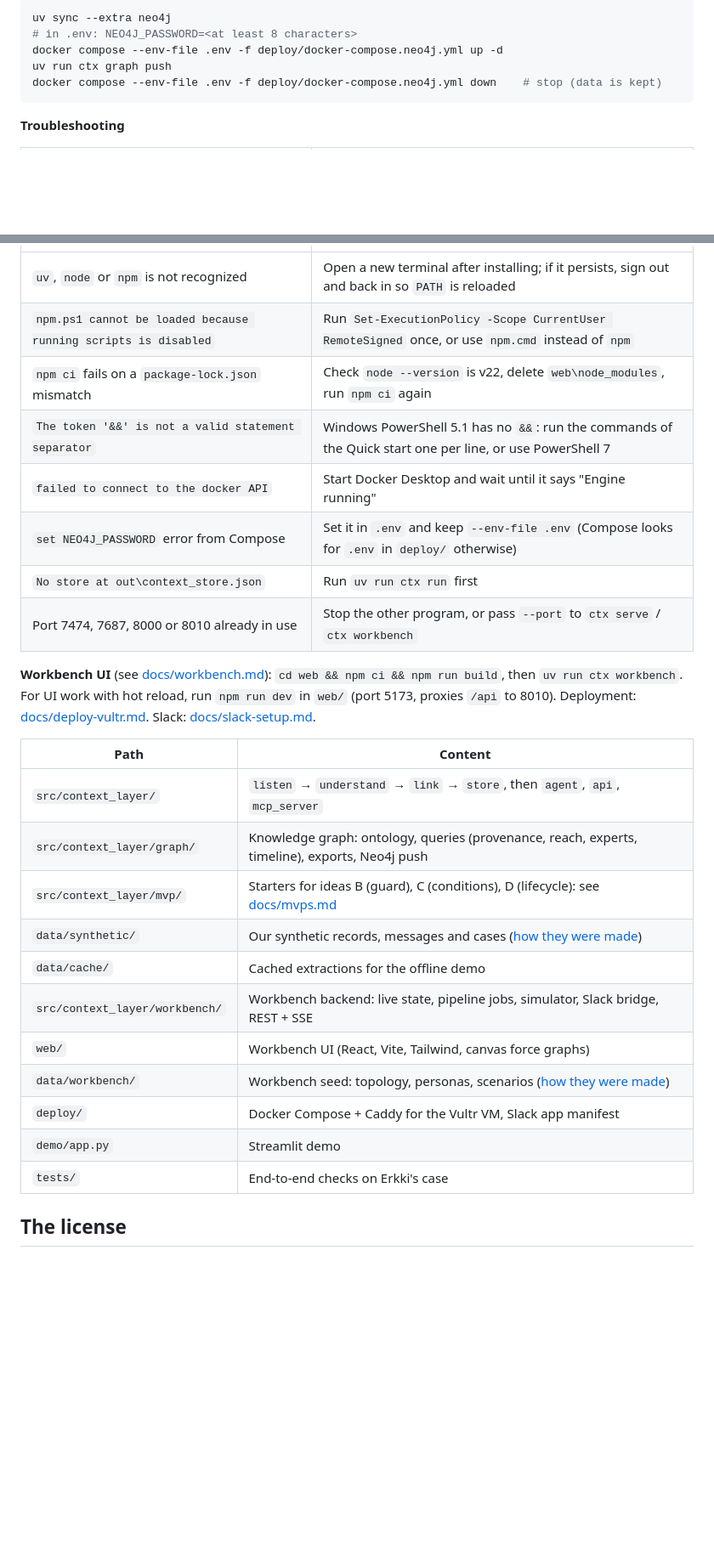
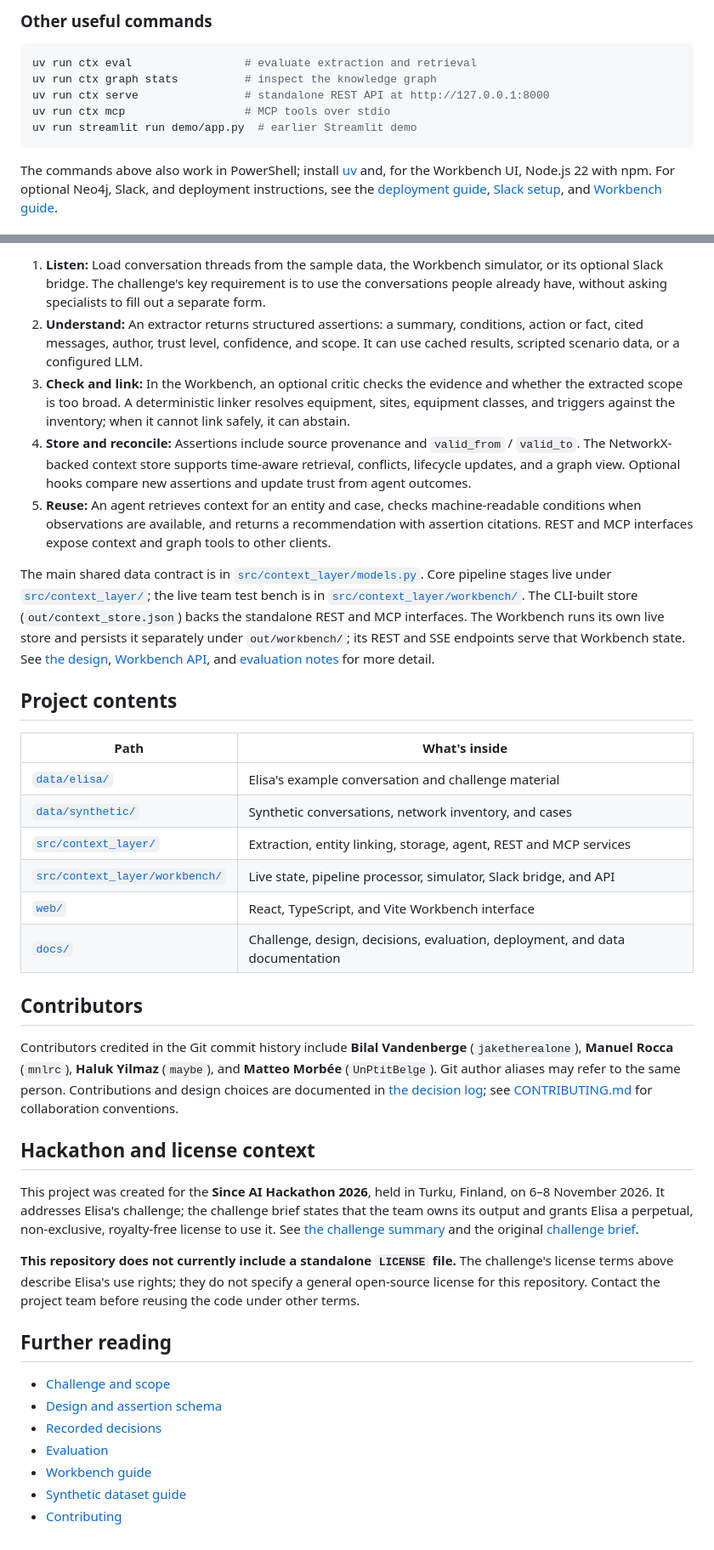
Before and after one commit to The-trappists/elidex, a Markdown page: README.md, 2 parts joined by grey strips. Shown at 85% size. Rendered like a GitHub page; blank space fills up the shorter version.

Commit message:
rebase from main

````diff
--- a/README.md
+++ b/README.md
@@ -132,11 +63,13 @@ uv run ctx workbench
 
-```powershell
-uv sync --extra neo4j
-# in .env: NEO4J_PASSWORD=<at least 8 characters>
-docker compose --env-file .env -f deploy/docker-compose.neo4j.yml up -d
-uv run ctx graph push
-docker compose --env-file .env -f deploy/docker-compose.neo4j.yml down    # stop (data is kept)
+### Other useful commands
+
+```bash
+uv run ctx eval                 # evaluate extraction and retrieval
+uv run ctx graph stats          # inspect the knowledge graph
+uv run ctx serve                # standalone REST API at http://127.0.0.1:8000
+uv run ctx mcp                  # MCP tools over stdio
+uv run streamlit run demo/app.py  # earlier Streamlit demo
 ```
 
-**Troubleshooting**
+The commands above also work in PowerShell; install [uv](https://docs.astral.sh/uv/) and, for the Workbench UI, Node.js 22 with npm. For optional Neo4j, Slack, and deployment instructions, see the [deployment guide](docs/deploy-vultr.md), [Slack setup](docs/slack-setup.md), and [Workbench guide](docs/workbench.md).
 
@@ -144,27 +98,38 @@ docker compose --env-file .env -f deploy/docker-compose.neo4j.yml down    # stop
+1. **Listen:** Load conversation threads from the sample data, the Workbench simulator, or its optional Slack bridge. The challenge's key requirement is to use the conversations people already have, without asking specialists to fill out a separate form.
+2. **Understand:** An extractor returns structured assertions: a summary, conditions, action or fact, cited messages, author, trust level, confidence, and scope. It can use cached results, scripted scenario data, or a configured LLM.
+3. **Check and link:** In the Workbench, an optional critic checks the evidence and whether the extracted scope is too broad. A deterministic linker resolves equipment, sites, equipment classes, and triggers against the inventory; when it cannot link safely, it can abstain.
+4. **Store and reconcile:** Assertions include source provenance and `valid_from` / `valid_to`. The NetworkX-backed context store supports time-aware retrieval, conflicts, lifecycle updates, and a graph view. Optional hooks compare new assertions and update trust from agent outcomes.
+5. **Reuse:** An agent retrieves context for an entity and case, checks machine-readable conditions when observations are available, and returns a recommendation with assertion citations. REST and MCP interfaces expose context and graph tools to other clients.
+
+The main shared data contract is in [`src/context_layer/models.py`](src/context_layer/models.py). Core pipeline stages live under [`src/context_layer/`](src/context_layer/); the live team test bench is in [`src/context_layer/workbench/`](src/context_layer/workbench/). The CLI-built store (`out/context_store.json`) backs the standalone REST and MCP interfaces. The Workbench runs its own live store and persists it separately under `out/workbench/`; its REST and SSE endpoints serve that Workbench state. See [the design](docs/design.md), [Workbench API](docs/workbench.md), and [evaluation notes](docs/evaluation.md) for more detail.
+
+## Project contents
+
+| Path | What's inside |
 | --- | --- |
-| `uv`, `node` or `npm` is not recognized | Open a new terminal after installing; if it persists, sign out and back in so `PATH` is reloaded |
-| `npm.ps1 cannot be loaded because running scripts is disabled` | Run `Set-ExecutionPolicy -Scope CurrentUser RemoteSigned` once, or use `npm.cmd` instead of `npm` |
-| `npm ci` fails on a `package-lock.json` mismatch | Check `node --version` is v22, delete `web\node_modules`, run `npm ci` again |
-| `The token '&&' is not a valid statement separator` | Windows PowerShell 5.1 has no `&&`: run the commands of the Quick start one per line, or use PowerShell 7 |
-| `failed to connect to the docker API` | Start Docker Desktop and wait until it says "Engine running" |
-| `set NEO4J_PASSWORD` error from Compose | Set it in `.env` and keep `--env-file .env` (Compose looks for `.env` in `deploy/` otherwise) |
-| `No store at out\context_store.json` | Run `uv run ctx run` first |
-| Port 7474, 7687, 8000 or 8010 already in use | Stop the other program, or pass `--port` to `ctx serve` / `ctx workbench` |
+| [`data/elisa/`](data/elisa/) | Elisa's example conversation and challenge material |
+| [`data/synthetic/`](data/synthetic/) | Synthetic conversations, network inventory, and cases |
+| [`src/context_layer/`](src/context_layer/) | Extraction, entity linking, storage, agent, REST and MCP services |
+| [`src/context_layer/workbench/`](src/context_layer/workbench/) | Live state, pipeline processor, simulator, Slack bridge, and API |
+| [`web/`](web/) | React, TypeScript, and Vite Workbench interface |
+| [`docs/`](docs/) | Challenge, design, decisions, evaluation, deployment, and data documentation |
 
-**Workbench UI** (see [docs/workbench.md](docs/workbench.md)): `cd web && npm ci && npm run build`, then `uv run ctx workbench`. For UI work with hot reload, run `npm run dev` in `web/` (port 5173, proxies `/api` to 8010). Deployment: [docs/deploy-vultr.md](docs/deploy-vultr.md). Slack: [docs/slack-setup.md](docs/slack-setup.md).
+## Contributors
 
-| Path | Content |
-| --- | --- |
-| `src/context_layer/` | `listen` → `understand` → `link` → `store`, then `agent`, `api`, `mcp_server` |
-| `src/context_layer/graph/` | Knowledge graph: ontology, queries (provenance, reach, experts, timeline), exports, Neo4j push |
-| `src/context_layer/mvp/` | Starters for ideas B (guard), C (conditions), D (lifecycle): see [docs/mvps.md](docs/mvps.md) |
-| `data/synthetic/` | Our synthetic records, messages and cases ([how they were made](data/synthetic/README.md)) |
-| `data/cache/` | Cached extractions for the offline demo |
-| `src/context_layer/workbench/` | Workbench backend: live state, pipeline jobs, simulator, Slack bridge, REST + SSE |
-| `web/` | Workbench UI (React, Vite, Tailwind, canvas force graphs) |
-| `data/workbench/` | Workbench seed: topology, personas, scenarios ([how they were made](data/workbench/README.md)) |
-| `deploy/` | Docker Compose + Caddy for the Vultr VM, Slack app manifest |
-| `demo/app.py` | Streamlit demo |
-| `tests/` | End-to-end checks on Erkki's case |
+Contributors credited in the Git commit history include **Bilal Vandenberge** (`jaketherealone`), **Manuel Rocca** (`mnlrc`), **Haluk Yilmaz** (`maybe`), and **Matteo Morbée** (`UnPtitBelge`). Git author aliases may refer to the same person. Contributions and design choices are documented in [the decision log](docs/decisions.md); see [CONTRIBUTING.md](CONTRIBUTING.md) for collaboration conventions.
 
-<h2>The license</h2>
+## Hackathon and license context
+
+This project was created for the **Since AI Hackathon 2026**, held in Turku, Finland, on 6–8 November 2026. It addresses Elisa's challenge; the challenge brief states that the team owns its output and grants Elisa a perpetual, non-exclusive, royalty-free license to use it. See [the challenge summary](docs/challenge.md) and the original [challenge brief](docs/elisa/challenge-brief.pdf).
+
+**This repository does not currently include a standalone `LICENSE` file.** The challenge's license terms above describe Elisa's use rights; they do not specify a general open-source license for this repository. Contact the project team before reusing the code under other terms.
+
+## Further reading
+
+- [Challenge and scope](docs/challenge.md)
+- [Design and assertion schema](docs/design.md)
+- [Recorded decisions](docs/decisions.md)
+- [Evaluation](docs/evaluation.md)
+- [Workbench guide](docs/workbench.md)
+- [Synthetic dataset guide](docs/dataset.md)
+- [Contributing](CONTRIBUTING.md)
````
Also changed, not shown: other parts of README.md (+58 -106 lines), docs/images/elidex-knowledge-graph.png (added).
